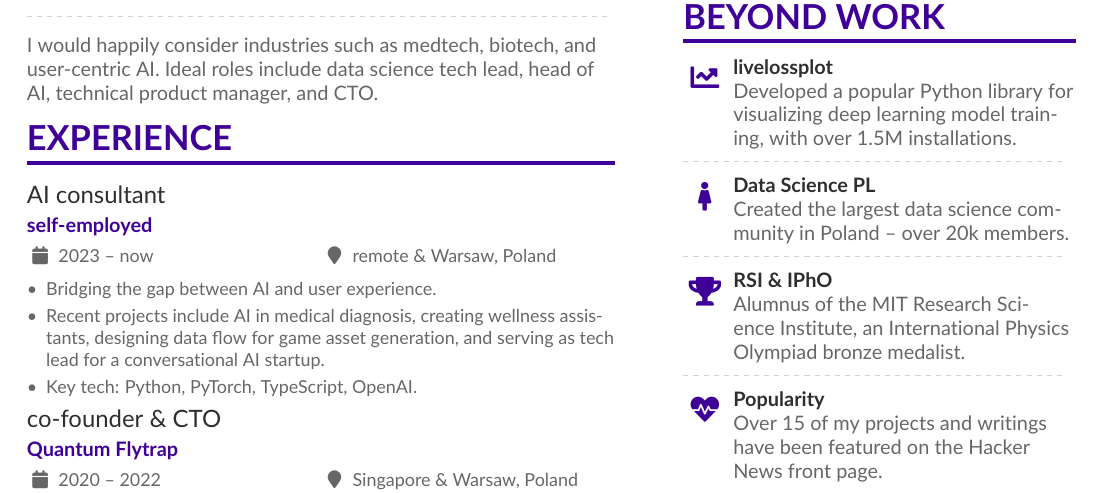
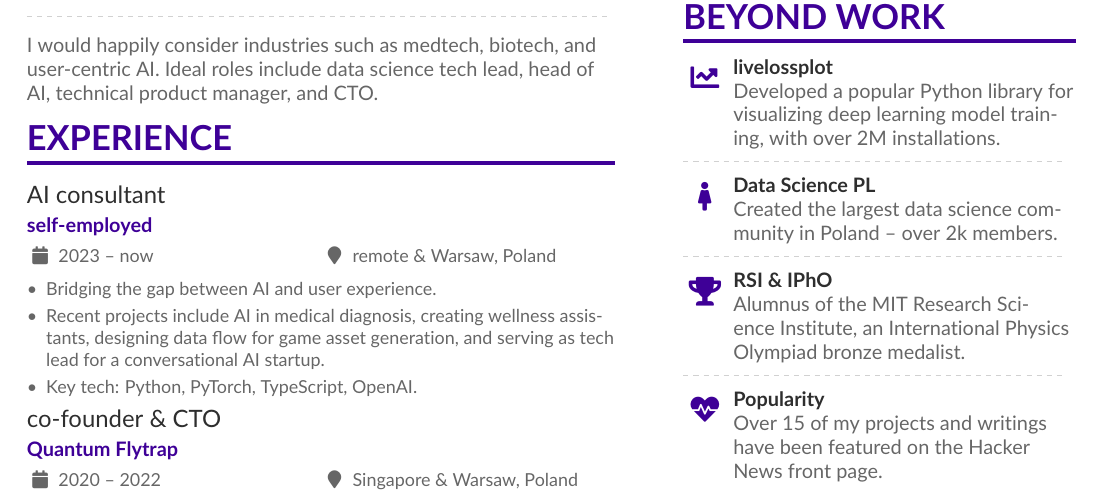
Before and after one commit to stared/piotr_migdal_resume, a LaTeX CV (piotr_migdal_resume.tex): part of page 1 of 2, cut so that both start at the same text. Compiled offline with pdfLaTeX.

Commit message:
misc updates

```diff
--- a/piotr_migdal_resume.tex
+++ b/piotr_migdal_resume.tex
@@ -236,11 +236,11 @@ I would happily consider industries such as medtech, biotech, and user-centric A
 
 \cvsection{Beyond work}
 
-\cvachievement{\faChartLine}{livelossplot}{Developed a popular Python library for visualizing deep learning model training, with over 1.5M installations.}
+\cvachievement{\faChartLine}{livelossplot}{Developed a popular Python library for visualizing deep learning model training, with over 2M installations.}
 
 \divider
 
-\cvachievement{\faFemale}{Data Science PL}{Created the largest data science community in Poland -- over 20k members.}
+\cvachievement{\faFemale}{Data Science PL}{Created the largest data science community in Poland -- over 2k members.}
 
 \divider
 
```
